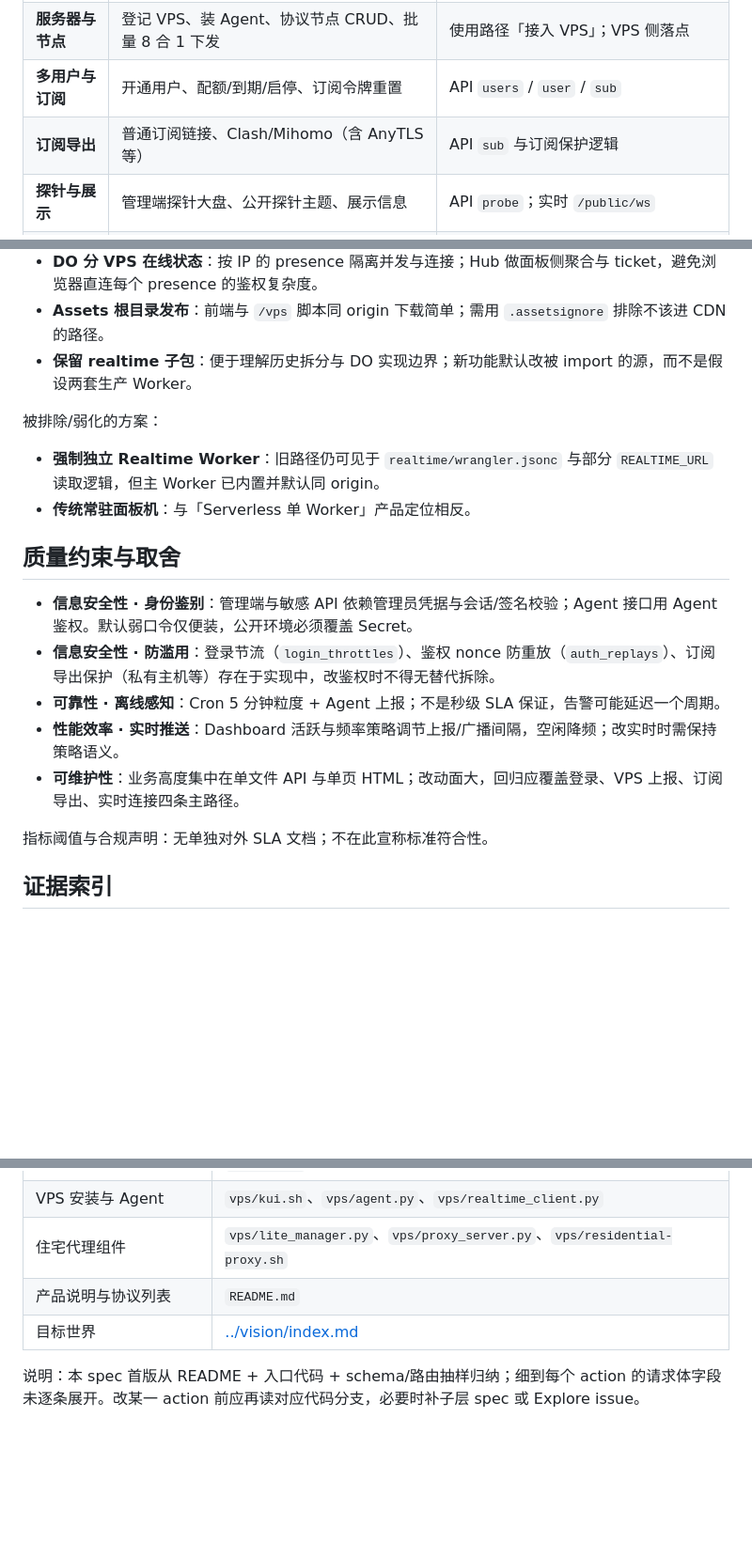
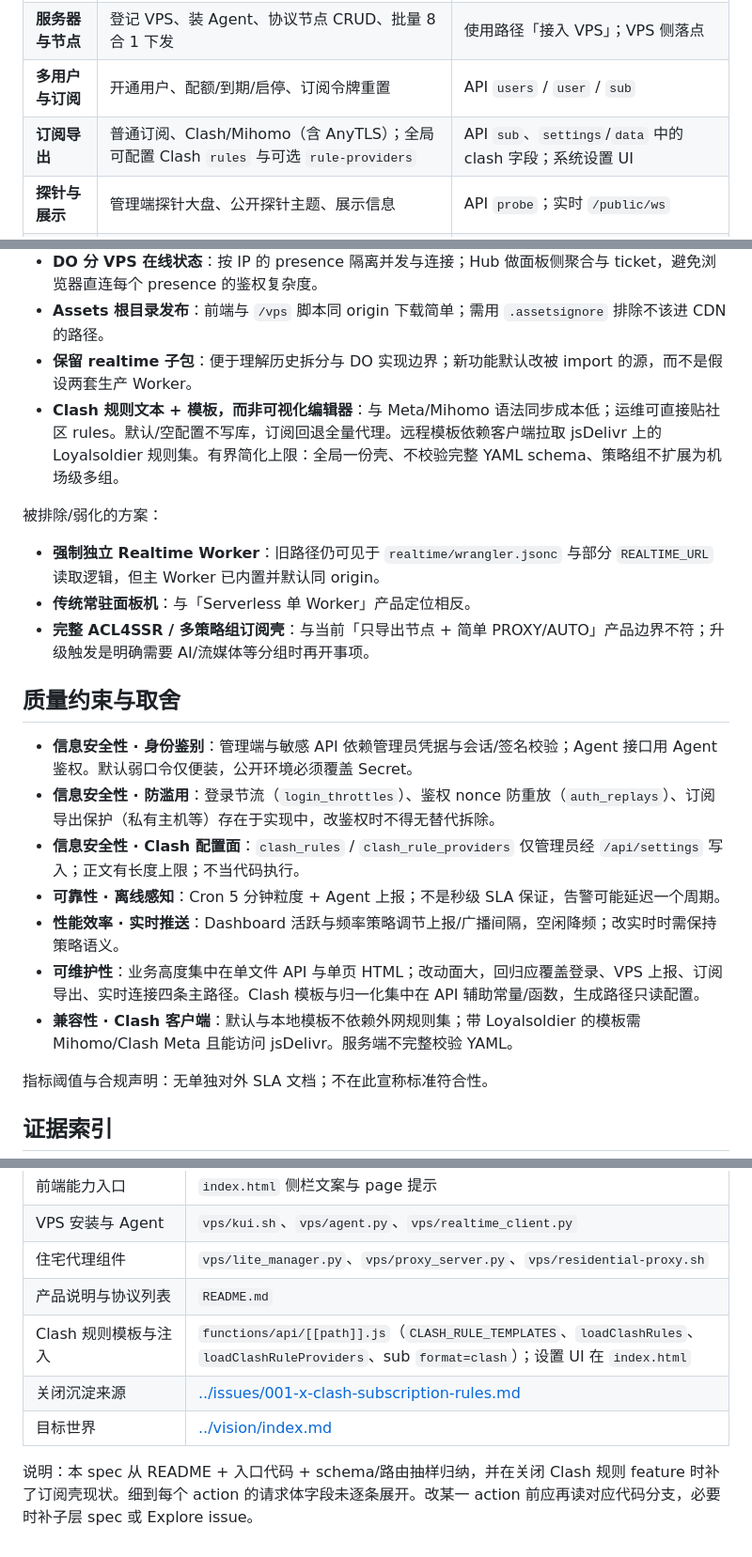
Before and after one commit to andrewliu83/kui3213, a Markdown page: .cs/spec/index.md, 3 parts joined by grey strips. Shown at 94% size. GitHub-like rendering; blank space fills up the shorter version.

```diff
--- a/.cs/spec/index.md
+++ b/.cs/spec/index.md
@@ -34,7 +34,7 @@ KUI 是一套**自托管**的代理节点管理与服务器探针面板。当前
 | **准入与会话** | 管理员/用户登录、会话、登录节流、Agent 鉴权 | 架构落点「API 网关」 |
 | **服务器与节点** | 登记 VPS、装 Agent、协议节点 CRUD、批量 8 合 1 下发 | 使用路径「接入 VPS」；VPS 侧落点 |
 | **多用户与订阅** | 开通用户、配额/到期/启停、订阅令牌重置 | API `users` / `user` / `sub` |
-| **订阅导出** | 普通订阅链接、Clash/Mihomo（含 AnyTLS 等） | API `sub` 与订阅保护逻辑 |
+| **订阅导出** | 普通订阅、Clash/Mihomo（含 AnyTLS）；全局可配置 Clash `rules` 与可选 `rule-providers` | API `sub`、`settings`/`data` 中的 clash 字段；系统设置 UI |
 | **探针与展示** | 管理端探针大盘、公开探针主题、展示信息 | API `probe`；实时 `/public/ws` |
 | **实时在线** | Agent 上报状态、面板即时刷新、频率策略 | 架构落点「实时」 |
 | **节点出口** | 原生 / WARP / 住宅 / 手动 SOCKS5 等出网路径 | VPS Agent + API `proxy` / egress |
@@ -204,19 +209,23 @@ Cloudflare Worker (src/worker.js)
 - **DO 分 VPS 在线状态**：按 IP 的 presence 隔离并发与连接；Hub 做面板侧聚合与 ticket，避免浏览器直连每个 presence 的鉴权复杂度。
 - **Assets 根目录发布**：前端与 `/vps` 脚本同 origin 下载简单；需用 `.assetsignore` 排除不该进 CDN 的路径。
 - **保留 realtime 子包**：便于理解历史拆分与 DO 实现边界；新功能默认改被 import 的源，而不是假设两套生产 Worker。
+- **Clash 规则文本 + 模板，而非可视化编辑器**：与 Meta/Mihomo 语法同步成本低；运维可直接贴社区 rules。默认/空配置不写库，订阅回退全量代理。远程模板依赖客户端拉取 jsDelivr 上的 Loyalsoldier 规则集。有界简化上限：全局一份壳、不校验完整 YAML schema、策略组不扩展为机场级多组。
 
 被排除/弱化的方案：
 
 - **强制独立 Realtime Worker**：旧路径仍可见于 `realtime/wrangler.jsonc` 与部分 `REALTIME_URL` 读取逻辑，但主 Worker 已内置并默认同 origin。
 - **传统常驻面板机**：与「Serverless 单 Worker」产品定位相反。
+- **完整 ACL4SSR / 多策略组订阅壳**：与当前「只导出节点 + 简单 PROXY/AUTO」产品边界不符；升级触发是明确需要 AI/流媒体等分组时再开事项。
 
 ## 质量约束与取舍
 
 - **信息安全性 · 身份鉴别**：管理端与敏感 API 依赖管理员凭据与会话/签名校验；Agent 接口用 Agent 鉴权。默认弱口令仅便装，公开环境必须覆盖 Secret。
 - **信息安全性 · 防滥用**：登录节流（`login_throttles`）、鉴权 nonce 防重放（`auth_replays`）、订阅导出保护（私有主机等）存在于实现中，改鉴权时不得无替代拆除。
+- **信息安全性 · Clash 配置面**：`clash_rules` / `clash_rule_providers` 仅管理员经 `/api/settings` 写入；正文有长度上限；不当代码执行。
 - **可靠性 · 离线感知**：Cron 5 分钟粒度 + Agent 上报；不是秒级 SLA 保证，告警可能延迟一个周期。
 - **性能效率 · 实时推送**：Dashboard 活跃与频率策略调节上报/广播间隔，空闲降频；改实时时需保持策略语义。
-- **可维护性**：业务高度集中在单文件 API 与单页 HTML；改动面大，回归应覆盖登录、VPS 上报、订阅导出、实时连接四条主路径。
+- **可维护性**：业务高度集中在单文件 API 与单页 HTML；改动面大，回归应覆盖登录、VPS 上报、订阅导出、实时连接四条主路径。Clash 模板与归一化集中在 API 辅助常量/函数，生成路径只读配置。
+- **兼容性 · Clash 客户端**：默认与本地模板不依赖外网规则集；带 Loyalsoldier 的模板需 Mihomo/Clash Meta 且能访问 jsDelivr。服务端不完整校验 YAML。
 
 指标阈值与合规声明：无单独对外 SLA 文档；不在此宣称标准符合性。
 
@@ -232,6 +241,8 @@ Cloudflare Worker (src/worker.js)
 | VPS 安装与 Agent | `vps/kui.sh`、`vps/agent.py`、`vps/realtime_client.py` |
 | 住宅代理组件 | `vps/lite_manager.py`、`vps/proxy_server.py`、`vps/residential-proxy.sh` |
 | 产品说明与协议列表 | `README.md` |
+| Clash 规则模板与注入 | `functions/api/[[path]].js`（`CLASH_RULE_TEMPLATES`、`loadClashRules`、`loadClashRuleProviders`、sub `format=clash`）；设置 UI 在 `index.html` |
+| 关闭沉淀来源 | [../issues/001-x-clash-subscription-rules.md](../issues/001-x-clash-subscription-rules.md) |
 | 目标世界 | [../vision/index.md](../vision/index.md) |
 
-说明：本 spec 首版从 README + 入口代码 + schema/路由抽样归纳；细到每个 action 的请求体字段未逐条展开。改某一 action 前应再读对应代码分支，必要时补子层 spec 或 Explore issue。
+说明：本 spec 从 README + 入口代码 + schema/路由抽样归纳，并在关闭 Clash 规则 feature 时补了订阅壳现状。细到每个 action 的请求体字段未逐条展开。改某一 action 前应再读对应代码分支，必要时补子层 spec 或 Explore issue。
```
Also changed, not shown: other parts of .cs/spec/index.md (+5 -0 lines), .cs/issues/001-x-clash-subscription-rules.md (renamed from .cs/issues/001-o-clash-subscription-rules.md, +15 -3 lines).
